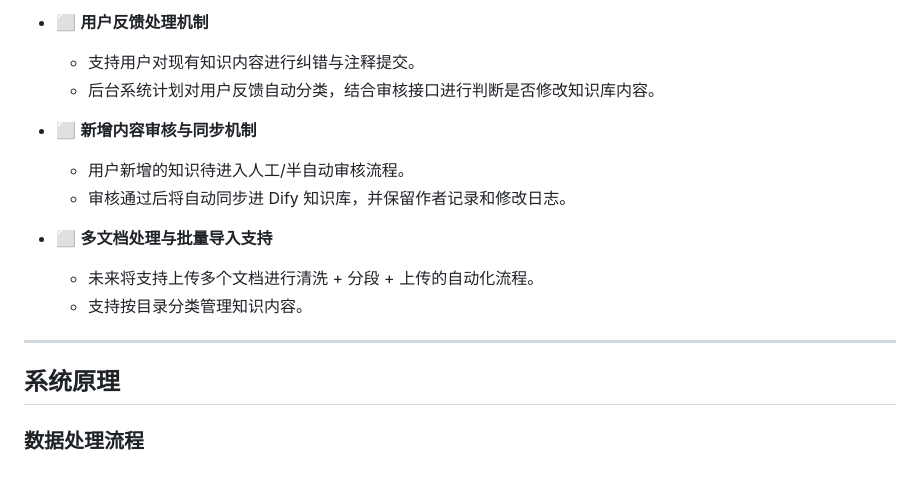
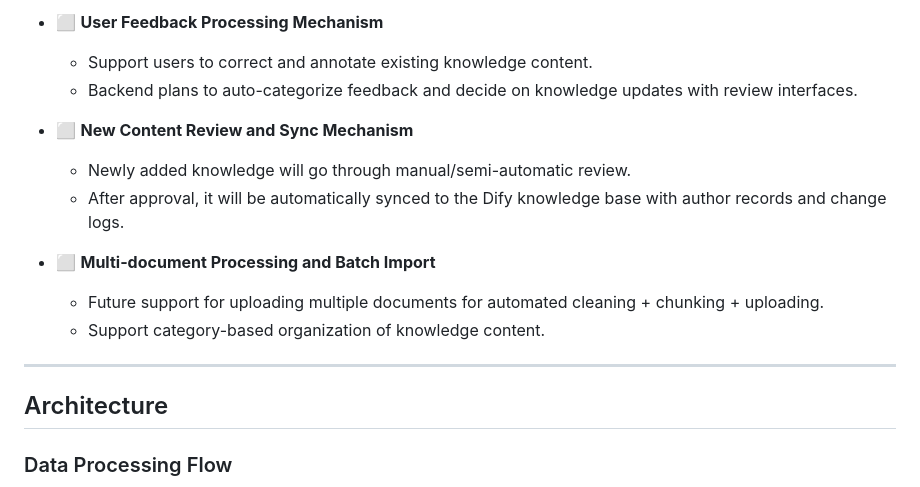
Before and after one commit to Untitled1988/Dify, a Markdown page: README.md, the part around one of its changes. GitHub-like rendering.

````diff
--- a/README.md
+++ b/README.md
@@ -96,25 +96,25 @@
 
 
-- ⬜️ **用户反馈处理机制**
-  - 支持用户对现有知识内容进行纠错与注释提交。
-  - 后台系统计划对用户反馈自动分类，结合审核接口进行判断是否修改知识库内容。
+- ⬜️ **User Feedback Processing Mechanism**
+  - Support users to correct and annotate existing knowledge content.
+  - Backend plans to auto-categorize feedback and decide on knowledge updates with review interfaces.
 
 
-- ⬜️ **新增内容审核与同步机制**
-  - 用户新增的知识待进入人工/半自动审核流程。
-  - 审核通过后将自动同步进 Dify 知识库，并保留作者记录和修改日志。
+- ⬜️ **New Content Review and Sync Mechanism**
+  - Newly added knowledge will go through manual/semi-automatic review.
+  - After approval, it will be automatically synced to the Dify knowledge base with author records and change logs.
 
 
-- ⬜️ **多文档处理与批量导入支持**
-  - 未来将支持上传多个文档进行清洗 + 分段 + 上传的自动化流程。
-  - 支持按目录分类管理知识内容。
+- ⬜️ **Multi-document Processing and Batch Import**
+  - Future support for uploading multiple documents for automated cleaning + chunking + uploading.
+  - Support category-based organization of knowledge content.
 
 
 ---
 
-## 系统原理
+## Architecture
 
-### 数据处理流程
+### Data Processing Flow
 
 ```mermaid
 flowchart LR
````
Also changed, not shown: other parts of README.md (+81 -81 lines).
